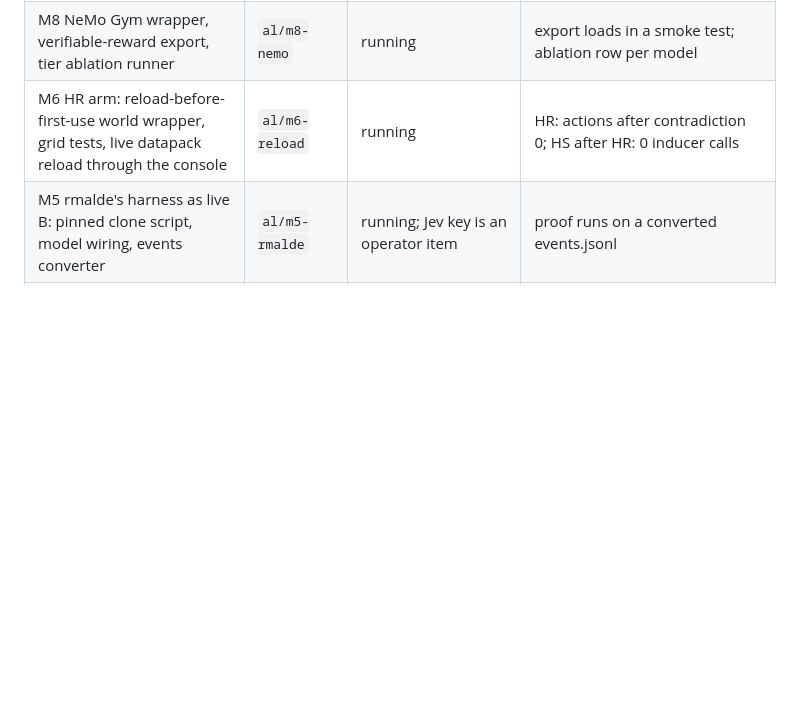
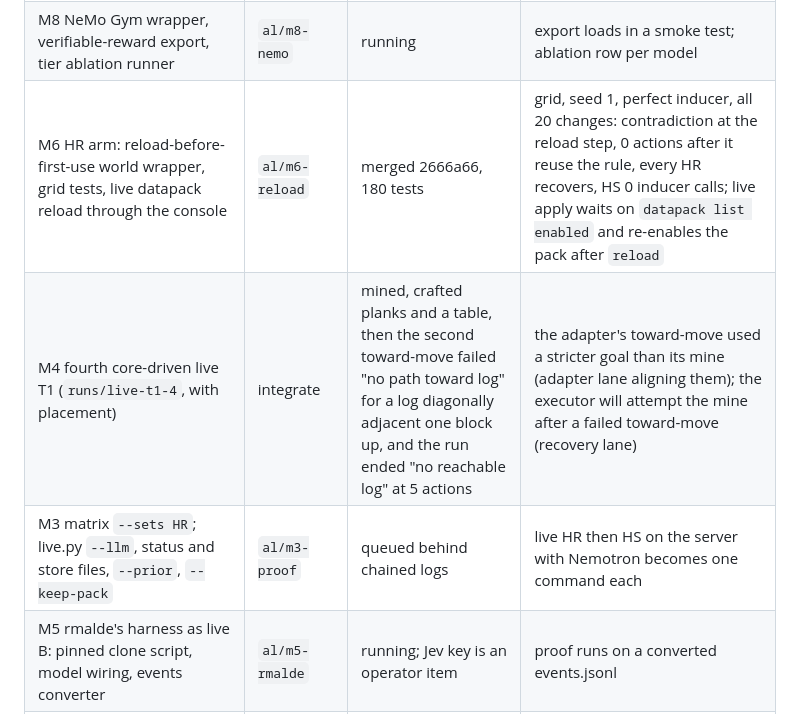
Before and after one commit to arturlimaaa/breach, a Markdown page: docs/progress.md, the part around the change. Rendered like a GitHub page; blank space fills up the shorter version.

Commit message:
Checkpoint: HR arm merged; fourth live run recorded with its cause

```diff
--- a/docs/progress.md
+++ b/docs/progress.md
@@ -35,7 +35,9 @@ and the orchestrator read the output, then the branch is merged into
 | M4 adapter: per-step JSON log line, `setup/reset-world.sh` with `world.pristine` | `al/m4-adapter` | merged e8bf3fa, 33 Node tests; the lane is regenerating the pristine world and then reruns the core's live T1 | the mine after a successful toward-move is explained by the adapter's log |
 | M4 adapter `executed` flag on every /step reply | `al/m4-adapter` | merged 5b940f6, 37 Node tests | false only when the action was refused before touching the world |
 | M8 NeMo Gym wrapper, verifiable-reward export, tier ablation runner | `al/m8-nemo` | running | export loads in a smoke test; ablation row per model |
-| M6 HR arm: reload-before-first-use world wrapper, grid tests, live datapack reload through the console | `al/m6-reload` | running | HR: actions after contradiction 0; HS after HR: 0 inducer calls |
+| M6 HR arm: reload-before-first-use world wrapper, grid tests, live datapack reload through the console | `al/m6-reload` | merged 2666a66, 180 tests | grid, seed 1, perfect inducer, all 20 changes: contradiction at the reload step, 0 actions after it reuse the rule, every HR recovers, HS 0 inducer calls; live apply waits on `datapack list enabled` and re-enables the pack after `reload` |
+| M4 fourth core-driven live T1 (`runs/live-t1-4`, with placement) | integrate | mined, crafted planks and a table, then the second toward-move failed "no path toward log" for a log diagonally adjacent one block up, and the run ended "no reachable log" at 5 actions | the adapter's toward-move used a stricter goal than its mine (adapter lane aligning them); the executor will attempt the mine after a failed toward-move (recovery lane) |
+| M3 matrix `--sets HR`; live.py `--llm`, status and store files, `--prior`, `--keep-pack` | `al/m3-proof` | queued behind chained logs | live HR then HS on the server with Nemotron becomes one command each |
 | M5 rmalde's harness as live B: pinned clone script, model wiring, events converter | `al/m5-rmalde` | running; Jev key is an operator item | proof runs on a converted events.jsonl |
 | M4 second core-driven live T1 (`runs/live-t1-2`, with the real look) | integrate | ran: 4 actions, look, move north, toward-move ok, then mine ok=false, "contradiction at mine:log"; by hand from the bot's spot the adapter says "no log in sight" (the bot had wandered onto depleted ground) | needs the per-step log and a world reset |
 | M4 first core-driven live T1 (`runs/live-t1-1`) | integrate | ran: 16 actions, mined a log, crafted planks and a table, then a mine returned ok=false with an empty delta under server lag and was scored "contradiction at mine:log" | finding: a mine whose block was not removed is an execution failure, not evidence against the rule; score it tolerant (adapter output `block_removed`), exact only once the block is gone. Goes to the station-placement lane with the executor's `place` step. Exploration used the blind spiral because the adapter's look is not in yet. |
```
